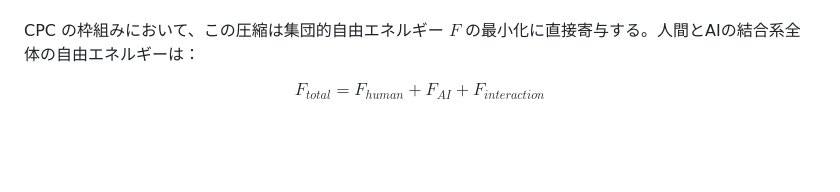
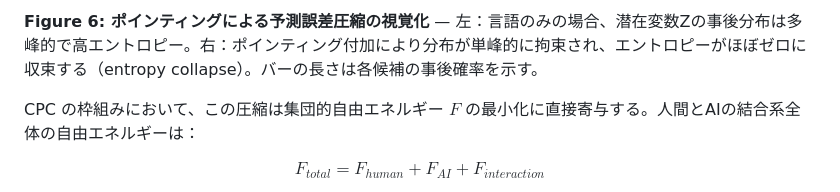
Before and after one commit to goodsun/siegeNgin, a Markdown page: docs/icdl-draft.md, the part around one of its changes. Drawn GitHub-style; blank space fills up the shorter version.

Commit message:
docs: ICDL draft - add entropy collapse visualization (Figure 6)

```diff
--- a/docs/icdl-draft.md
+++ b/docs/icdl-draft.md
@@ -185,3 +217,4 @@ $$I(Z; P | X) = H(Z | X) - H(Z | X, P) = \Delta H$$
+**Figure 6: ポインティングによる予測誤差圧縮の視覚化** — 左：言語のみの場合、潜在変数Zの事後分布は多峰的で高エントロピー。右：ポインティング付加により分布が単峰的に拘束され、エントロピーがほぼゼロに収束する（entropy collapse）。バーの長さは各候補の事後確率を示す。
 
 CPC の枠組みにおいて、この圧縮は集団的自由エネルギー $F$ の最小化に直接寄与する。人間とAIの結合系全体の自由エネルギーは：
 
```
Also changed, not shown: other parts of docs/icdl-draft.md (+32 -0 lines).
